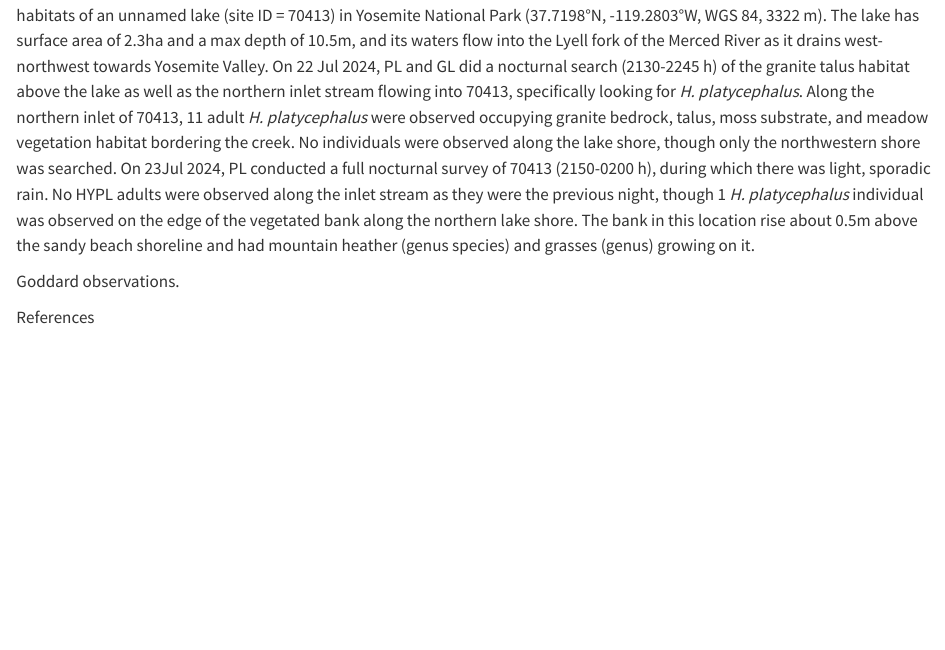
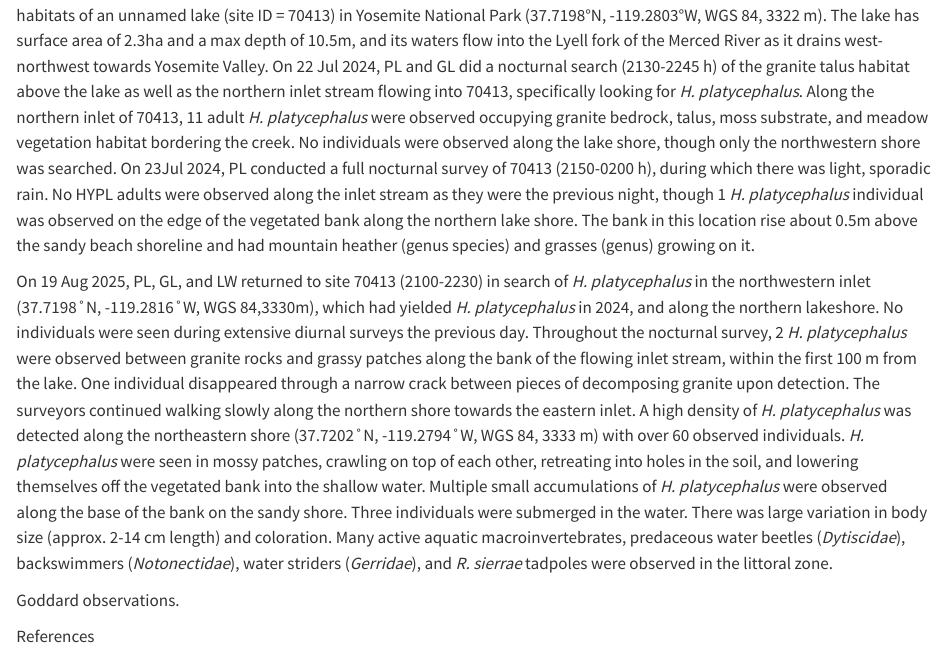
Before and after one commit to SNARL1/hydromantes-note, a Quarto document (doc/hydromantes_note.qmd): the page in a window 1100 px wide, from 1210 px down. Rendered offline with R 4.5, knitr and Pandoc in place of Quarto, with nearby package versions.

Commit message:
Added S. Lyell 2025 observations

```diff
--- a/doc/hydromantes_note.qmd
+++ b/doc/hydromantes_note.qmd
@@ -112,6 +112,18 @@ On 23Jul 2024, PL conducted a full nocturnal survey of 70413 (2150-0200 h), duri
 No HYPL adults were observed along the inlet stream as they were the previous night, though 1 *H. platycephalus* individual was observed on the edge of the vegetated bank along the northern lake shore.
 The bank in this location rise about 0.5m above the sandy beach shoreline and had mountain heather (genus species) and grasses (genus) growing on it.
 
+On 19 Aug 2025, PL, GL, and LW returned to site 70413 (2100-2230) in search of *H. platycephalus* in the northwestern inlet (37.7198˚N, -119.2816˚W, WGS 84,3330m), which had yielded *H. platycephalus* in 2024, and along the northern lakeshore.
+No individuals were seen during extensive diurnal surveys the previous day.
+Throughout the nocturnal survey, 2 *H. platycephalus* were observed between granite rocks and grassy patches along the bank of the flowing inlet stream, within the first 100 m from the lake.
+One individual disappeared through a narrow crack between pieces of decomposing granite upon detection.
+The surveyors continued walking slowly along the northern shore towards the eastern inlet.
+A high density of *H. platycephalus* was detected along the northeastern shore (37.7202˚N, -119.2794˚W, WGS 84, 3333 m) with over 60 observed individuals.
+*H. platycephalus* were seen in mossy patches, crawling on top of each other, retreating into holes in the soil, and lowering themselves off the vegetated bank into the shallow water.
+Multiple small accumulations of *H. platycephalus* were observed along the base of the bank on the sandy shore.
+Three individuals were submerged in the water.
+There was large variation in body size (approx. 2-14 cm length) and coloration.
+Many active aquatic macroinvertebrates, predaceous water beetles (*Dytiscidae*), backswimmers (*Notonectidae*), water striders (*Gerridae*), and *R. sierrae* tadpoles were observed in the littoral zone.
+
 Goddard observations.
 
 References
```
